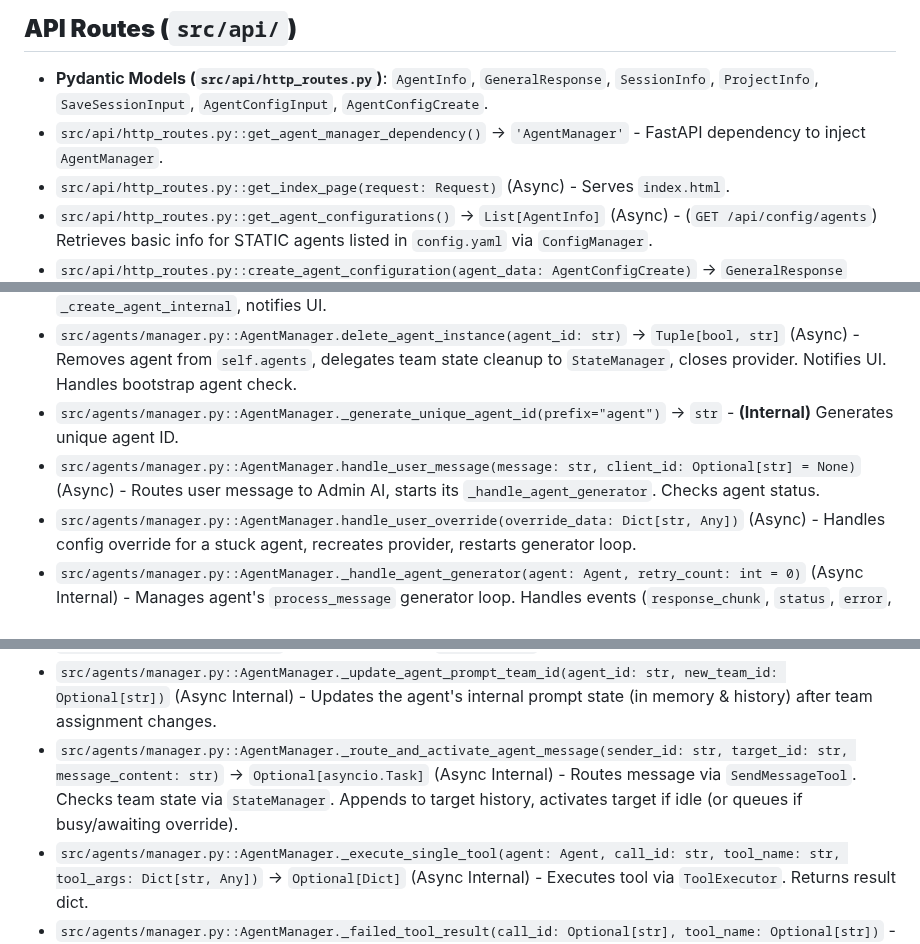
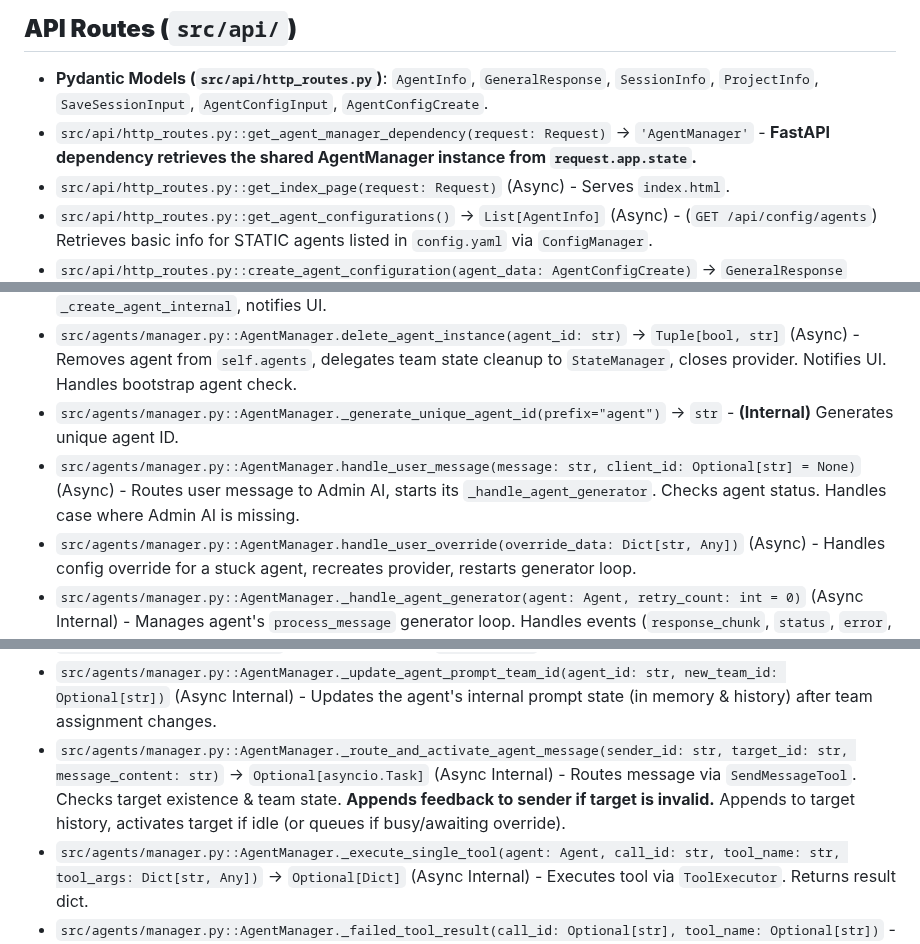
Before and after one commit to gaborkukucska/TrippleEffect, a Markdown page: helperfiles/FUNCTIONS_INDEX.md, 3 parts joined by grey strips. Rendered like a GitHub page.

```diff
--- a/helperfiles/FUNCTIONS_INDEX.md
+++ b/helperfiles/FUNCTIONS_INDEX.md
@@ -43,7 +43,7 @@ This file tracks the core functions/methods defined within the TrippleEffect fra
 ## **API Routes (`src/api/`)**
 
 *   **Pydantic Models (`src/api/http_routes.py`)**: `AgentInfo`, `GeneralResponse`, `SessionInfo`, `ProjectInfo`, `SaveSessionInput`, `AgentConfigInput`, `AgentConfigCreate`.
-*   `src/api/http_routes.py::get_agent_manager_dependency()` -> `'AgentManager'` - FastAPI dependency to inject `AgentManager`.
+*   `src/api/http_routes.py::get_agent_manager_dependency(request: Request)` -> `'AgentManager'` - **FastAPI dependency retrieves the shared AgentManager instance from `request.app.state`.**
 *   `src/api/http_routes.py::get_index_page(request: Request)` (Async) - Serves `index.html`.
 *   `src/api/http_routes.py::get_agent_configurations()` -> `List[AgentInfo]` (Async) - (`GET /api/config/agents`) Retrieves basic info for STATIC agents listed in `config.yaml` via `ConfigManager`.
 *   `src/api/http_routes.py::create_agent_configuration(agent_data: AgentConfigCreate)` -> `GeneralResponse` (Async) - (`POST /api/config/agents`) Adds STATIC agent to `config.yaml` via `ConfigManager`. Requires restart.
@@ -104,12 +104,12 @@ This file tracks the core functions/methods defined within the TrippleEffect fra
 *   `src/agents/manager.py::AgentManager.create_agent_instance(...)` -> `Tuple[bool, str, Optional[str]]` (Async) - Public method for dynamic agent creation (called by `_handle_manage_team_action`). Calls `_create_agent_internal`, notifies UI.
 *   `src/agents/manager.py::AgentManager.delete_agent_instance(agent_id: str)` -> `Tuple[bool, str]` (Async) - Removes agent from `self.agents`, delegates team state cleanup to `StateManager`, closes provider. Notifies UI. Handles bootstrap agent check.
 *   `src/agents/manager.py::AgentManager._generate_unique_agent_id(prefix="agent")` -> `str` - **(Internal)** Generates unique agent ID.
-*   `src/agents/manager.py::AgentManager.handle_user_message(message: str, client_id: Optional[str] = None)` (Async) - Routes user message to Admin AI, starts its `_handle_agent_generator`. Checks agent status.
+*   `src/agents/manager.py::AgentManager.handle_user_message(message: str, client_id: Optional[str] = None)` (Async) - Routes user message to Admin AI, starts its `_handle_agent_generator`. Checks agent status. Handles case where Admin AI is missing.
 *   `src/agents/manager.py::AgentManager.handle_user_override(override_data: Dict[str, Any])` (Async) - Handles config override for a stuck agent, recreates provider, restarts generator loop.
 *   `src/agents/manager.py::AgentManager._handle_agent_generator(agent: Agent, retry_count: int = 0)` (Async Internal) - Manages agent's `process_message` generator loop. Handles events (`response_chunk`, `status`, `error`, `final_response`, `tool_requests`). Handles stream errors with retry logic & user override request. Executes tools sequentially (`ManageTeamTool` first). Processes manager feedback, appends to history. Reactivates agent if needed based on feedback or queued messages.
 *   `src/agents/manager.py::AgentManager._handle_manage_team_action(action: Optional[str], params: Dict[str, Any])` -> `Tuple[bool, str, Optional[Any]]` (Async Internal) - Dispatches `ManageTeamTool` actions. Calls `create_agent_instance`, `delete_agent_instance` locally. Delegates team state actions to `StateManager`. Calls `_update_agent_prompt_team_id`. Gets list data from `StateManager`.
 *   `src/agents/manager.py::AgentManager._update_agent_prompt_team_id(agent_id: str, new_team_id: Optional[str])` (Async Internal) - Updates the agent's internal prompt state (in memory & history) after team assignment changes.
-*   `src/agents/manager.py::AgentManager._route_and_activate_agent_message(sender_id: str, target_id: str, message_content: str)` -> `Optional[asyncio.Task]` (Async Internal) - Routes message via `SendMessageTool`. Checks team state via `StateManager`. Appends to target history, activates target if idle (or queues if busy/awaiting override).
+*   `src/agents/manager.py::AgentManager._route_and_activate_agent_message(sender_id: str, target_id: str, message_content: str)` -> `Optional[asyncio.Task]` (Async Internal) - Routes message via `SendMessageTool`. Checks target existence & team state. **Appends feedback to sender if target is invalid.** Appends to target history, activates target if idle (or queues if busy/awaiting override).
 *   `src/agents/manager.py::AgentManager._execute_single_tool(agent: Agent, call_id: str, tool_name: str, tool_args: Dict[str, Any])` -> `Optional[Dict]` (Async Internal) - Executes tool via `ToolExecutor`. Returns result dict.
 *   `src/agents/manager.py::AgentManager._failed_tool_result(call_id: Optional[str], tool_name: Optional[str])` -> `Optional[ToolResultDict]` (Async Helper) - Returns formatted error result dict for failed tool dispatch.
 *   `src/agents/manager.py::AgentManager.push_agent_status_update(agent_id: str)` (Async Helper) - Gets agent state (incl. team from `StateManager`), sends to UI.
```
Also changed, not shown: other parts of helperfiles/FUNCTIONS_INDEX.md (+20 -15 lines).
